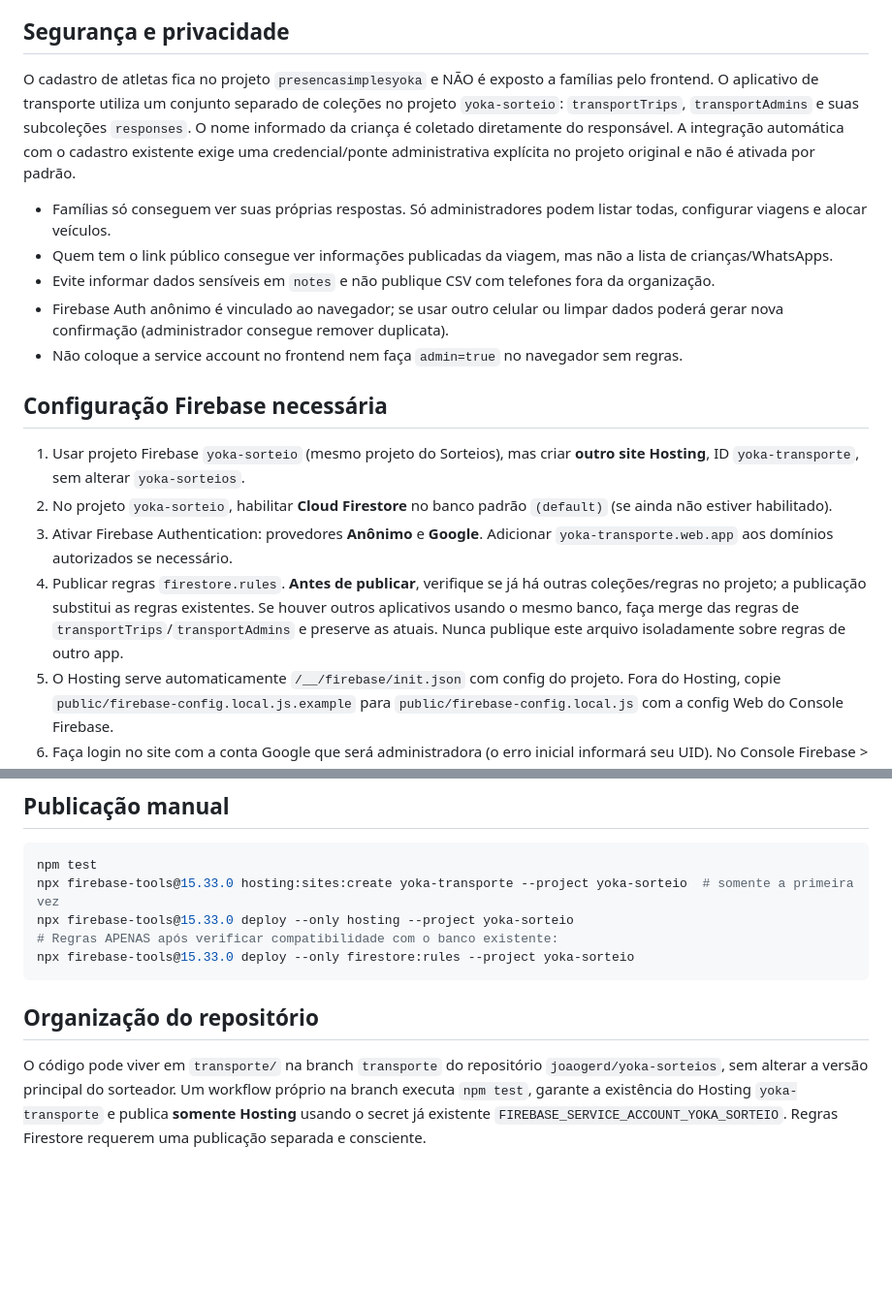
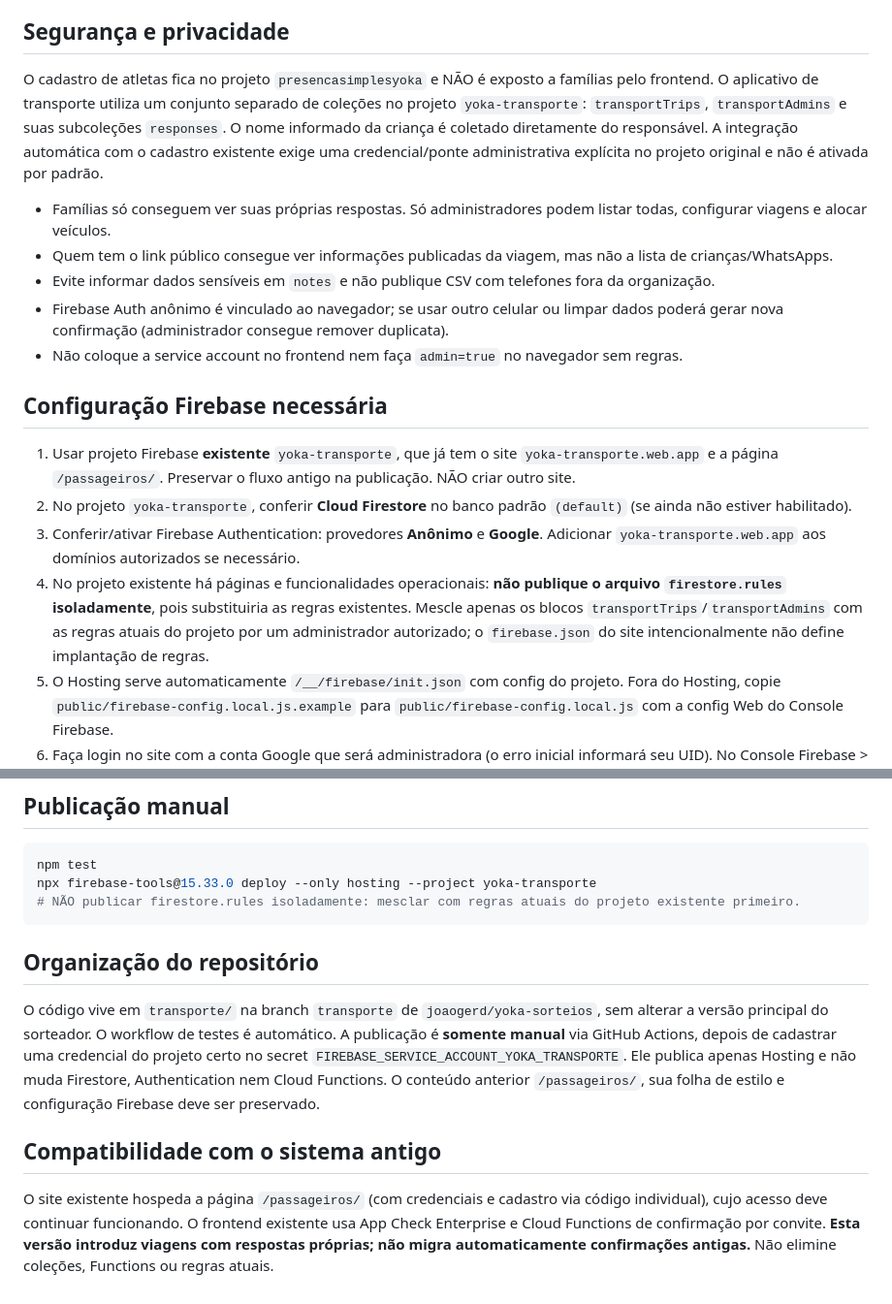
Before and after one commit to joaogerd/yoka-sorteios, a Markdown page: transporte/README.md, 2 parts joined by grey strips. Shown at 97% size. Drawn GitHub-style; blank space fills up the shorter version.

Commit message:
docs(transporte): instrucoes para projeto original e preservacao legado

````diff
--- a/transporte/README.md
+++ b/transporte/README.md
@@ -13,7 +13,7 @@ Aplicativo móvel/web para organizar transportes de jogos e competições do Yok
 
 ## Segurança e privacidade
 
-O cadastro de atletas fica no projeto `presencasimplesyoka` e NÃO é exposto a famílias pelo frontend. O aplicativo de transporte utiliza um conjunto separado de coleções no projeto `yoka-sorteio`: `transportTrips`, `transportAdmins` e suas subcoleções `responses`. O nome informado da criança é coletado diretamente do responsável. A integração automática com o cadastro existente exige uma credencial/ponte administrativa explícita no projeto original e não é ativada por padrão.
+O cadastro de atletas fica no projeto `presencasimplesyoka` e NÃO é exposto a famílias pelo frontend. O aplicativo de transporte utiliza um conjunto separado de coleções no projeto `yoka-transporte`: `transportTrips`, `transportAdmins` e suas subcoleções `responses`. O nome informado da criança é coletado diretamente do responsável. A integração automática com o cadastro existente exige uma credencial/ponte administrativa explícita no projeto original e não é ativada por padrão.
 
 - Famílias só conseguem ver suas próprias respostas. Só administradores podem listar todas, configurar viagens e alocar veículos.
 - Quem tem o link público consegue ver informações publicadas da viagem, mas não a lista de crianças/WhatsApps.
@@ -23,10 +23,10 @@ O cadastro de atletas fica no projeto `presencasimplesyoka` e NÃO é exposto a
 
 ## Configuração Firebase necessária
 
-1. Usar projeto Firebase `yoka-sorteio` (mesmo projeto do Sorteios), mas criar **outro site Hosting**, ID `yoka-transporte`, sem alterar `yoka-sorteios`.
-2. No projeto `yoka-sorteio`, habilitar **Cloud Firestore** no banco padrão `(default)` (se ainda não estiver habilitado).
-3. Ativar Firebase Authentication: provedores **Anônimo** e **Google**. Adicionar `yoka-transporte.web.app` aos domínios autorizados se necessário.
-4. Publicar regras `firestore.rules`. **Antes de publicar**, verifique se já há outras coleções/regras no projeto; a publicação substitui as regras existentes. Se houver outros aplicativos usando o mesmo banco, faça merge das regras de `transportTrips`/`transportAdmins` e preserve as atuais. Nunca publique este arquivo isoladamente sobre regras de outro app.
+1. Usar projeto Firebase **existente** `yoka-transporte`, que já tem o site `yoka-transporte.web.app` e a página `/passageiros/`. Preservar o fluxo antigo na publicação. NÃO criar outro site.
+2. No projeto `yoka-transporte`, conferir **Cloud Firestore** no banco padrão `(default)` (se ainda não estiver habilitado).
+3. Conferir/ativar Firebase Authentication: provedores **Anônimo** e **Google**. Adicionar `yoka-transporte.web.app` aos domínios autorizados se necessário.
+4. No projeto existente há páginas e funcionalidades operacionais: **não publique o arquivo `firestore.rules` isoladamente**, pois substituiria as regras existentes. Mescle apenas os blocos `transportTrips`/`transportAdmins` com as regras atuais do projeto por um administrador autorizado; o `firebase.json` do site intencionalmente não define implantação de regras.
 5. O Hosting serve automaticamente `/__/firebase/init.json` com config do projeto. Fora do Hosting, copie `public/firebase-config.local.js.example` para `public/firebase-config.local.js` com a config Web do Console Firebase.
 6. Faça login no site com a conta Google que será administradora (o erro inicial informará seu UID). No Console Firebase > Firestore > Iniciar coleção `transportAdmins` > ID do documento = UID > campo booleano `active = true`. Recarregue a página. **Esse passo é indispensável** e não pode ser autorizado pelo próprio navegador.
 7. Crie uma viagem e confira a confirmação em outro navegador/celular, inclusive a atualização em tempo real no painel.
@@ -43,12 +43,14 @@ python3 -m http.server 8081 -d public
 
 ```sh
 npm test
-npx firebase-tools@15.33.0 hosting:sites:create yoka-transporte --project yoka-sorteio  # somente a primeira vez
-npx firebase-tools@15.33.0 deploy --only hosting --project yoka-sorteio
-# Regras APENAS após verificar compatibilidade com o banco existente:
-npx firebase-tools@15.33.0 deploy --only firestore:rules --project yoka-sorteio
+npx firebase-tools@15.33.0 deploy --only hosting --project yoka-transporte
+# NÃO publicar firestore.rules isoladamente: mesclar com regras atuais do projeto existente primeiro.
 ```
 
 ## Organização do repositório
 
-O código pode viver em `transporte/` na branch `transporte` do repositório `joaogerd/yoka-sorteios`, sem alterar a versão principal do sorteador. Um workflow próprio na branch executa `npm test`, garante a existência do Hosting `yoka-transporte` e publica **somente Hosting** usando o secret já existente `FIREBASE_SERVICE_ACCOUNT_YOKA_SORTEIO`. Regras Firestore requerem uma publicação separada e consciente.
+O código vive em `transporte/` na branch `transporte` de `joaogerd/yoka-sorteios`, sem alterar a versão principal do sorteador. O workflow de testes é automático. A publicação é **somente manual** via GitHub Actions, depois de cadastrar uma credencial do projeto certo no secret `FIREBASE_SERVICE_ACCOUNT_YOKA_TRANSPORTE`. Ele publica apenas Hosting e não muda Firestore, Authentication nem Cloud Functions. O conteúdo anterior `/passageiros/`, sua folha de estilo e configuração Firebase deve ser preservado.
+
+## Compatibilidade com o sistema antigo
+
+O site existente hospeda a página `/passageiros/` (com credenciais e cadastro via código individual), cujo acesso deve continuar funcionando. O frontend existente usa App Check Enterprise e Cloud Functions de confirmação por convite. **Esta versão introduz viagens com respostas próprias; não migra automaticamente confirmações antigas.** Não elimine coleções, Functions ou regras atuais.
````
